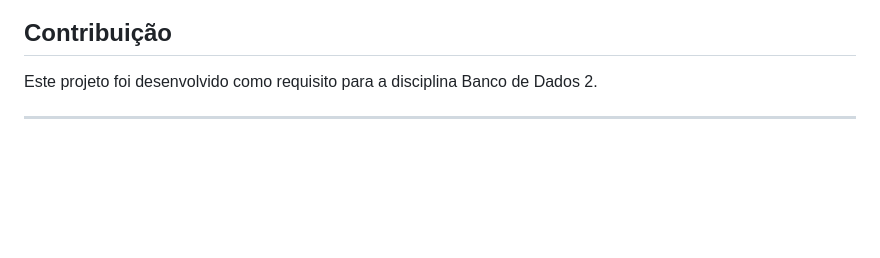
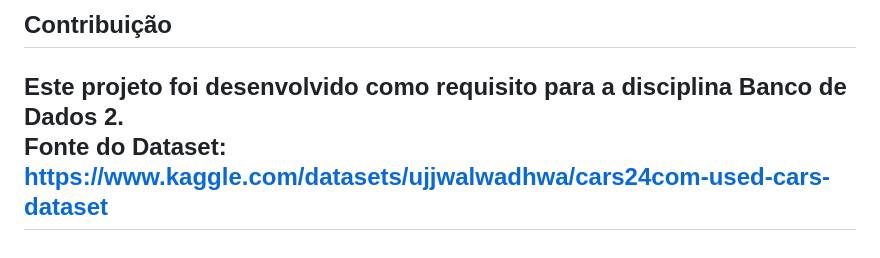
Before and after one commit to nicollasgaribaldi/projeto_banco_de_dados_avancados, a Markdown page: README.md, the part around the change. Rendered like a GitHub page; blank space fills up the shorter version.

```diff
--- a/README.md
+++ b/README.md
@@ -106,5 +106,5 @@ Gera gráficos baseados nos dados do banco:
 
 ## Contribuição
 Este projeto foi desenvolvido como requisito para a disciplina Banco de Dados 2.
-
+Fonte do Dataset: https://www.kaggle.com/datasets/ujjwalwadhwa/cars24com-used-cars-dataset
 ---
```
